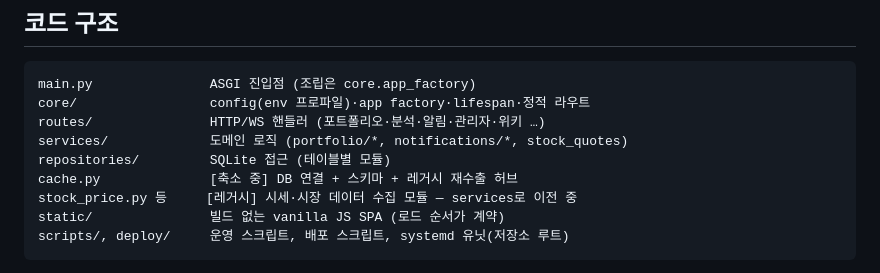
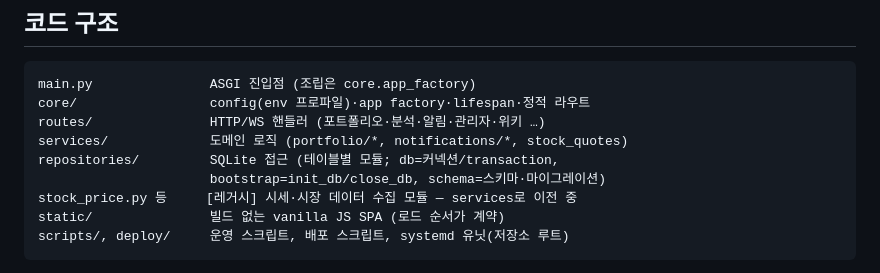
Before and after one commit to ducklove/value-invest, a Markdown page: README.md, the part around the change. Drawn GitHub-style.

Commit message:
Update README structure map after cache.py removal
Co-Authored-By: Claude Fable 5 <noreply@anthropic.com>

```diff
--- a/README.md
+++ b/README.md
@@ -39,8 +39,8 @@ main.py               ASGI 진입점 (조립은 core.app_factory)
 core/                 config(env 프로파일)·app factory·lifespan·정적 라우트
 routes/               HTTP/WS 핸들러 (포트폴리오·분석·알림·관리자·위키 …)
 services/             도메인 로직 (portfolio/*, notifications/*, stock_quotes)
-repositories/         SQLite 접근 (테이블별 모듈)
-cache.py              [축소 중] DB 연결 + 스키마 + 레거시 재수출 허브
+repositories/         SQLite 접근 (테이블별 모듈; db=커넥션/transaction,
+                      bootstrap=init_db/close_db, schema=스키마·마이그레이션)
 stock_price.py 등     [레거시] 시세·시장 데이터 수집 모듈 — services로 이전 중
 static/               빌드 없는 vanilla JS SPA (로드 순서가 계약)
 scripts/, deploy/     운영 스크립트, 배포 스크립트, systemd 유닛(저장소 루트)
```
